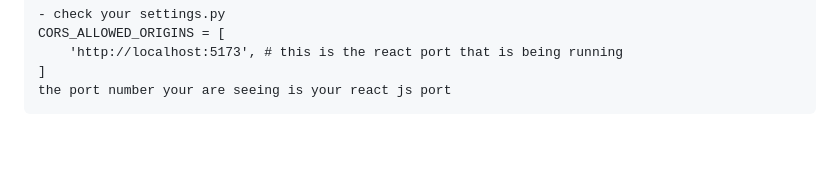
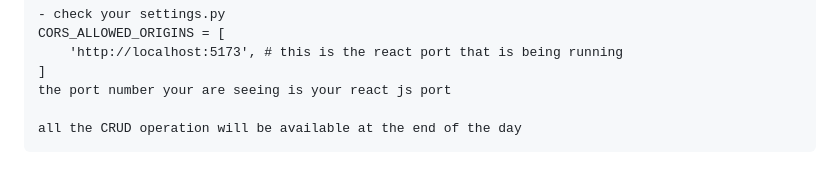
Before and after one commit to vectorsigmaissomewhere/Django-Projects-, a Markdown page: Core-Django/ConceptsWithCode/jjitem 32 Connect Django with react js.md, the part around the change. Rendered like a GitHub page; blank space fills up the shorter version.

````diff
--- a/Core-Django/ConceptsWithCode/jjitem 32 Connect Django with react js.md
+++ b/Core-Django/ConceptsWithCode/jjitem 32 Connect Django with react js.md
@@ -262,4 +262,6 @@ CORS_ALLOWED_ORIGINS = [
     'http://localhost:5173', # this is the react port that is being running
 ]
 the port number your are seeing is your react js port
+
+all the CRUD operation will be available at the end of the day
 ```
````
